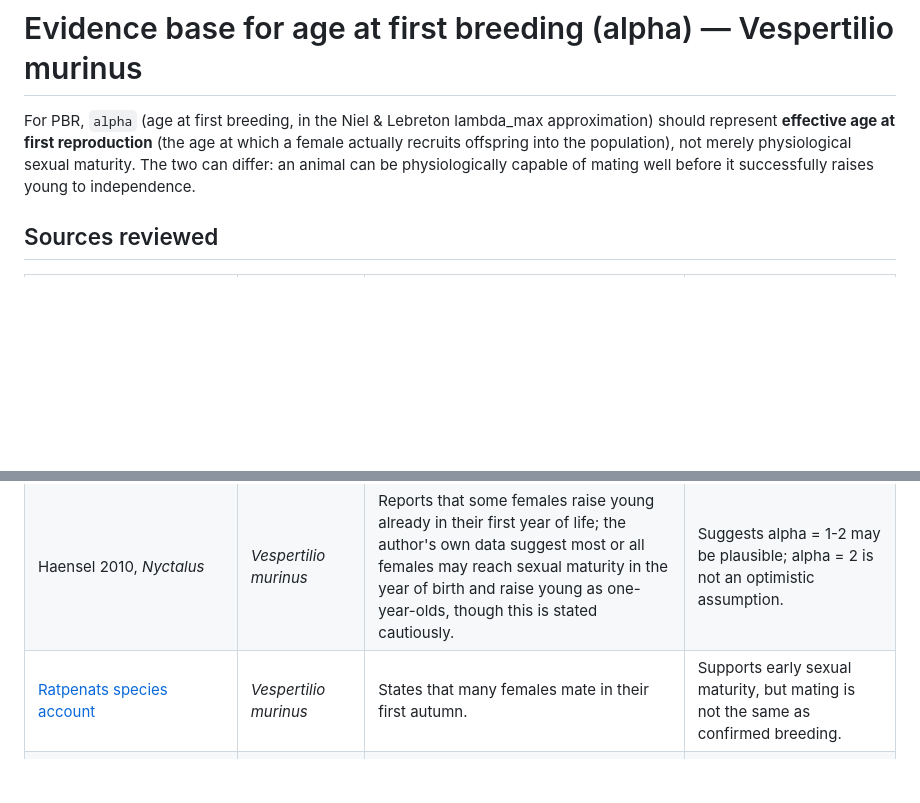
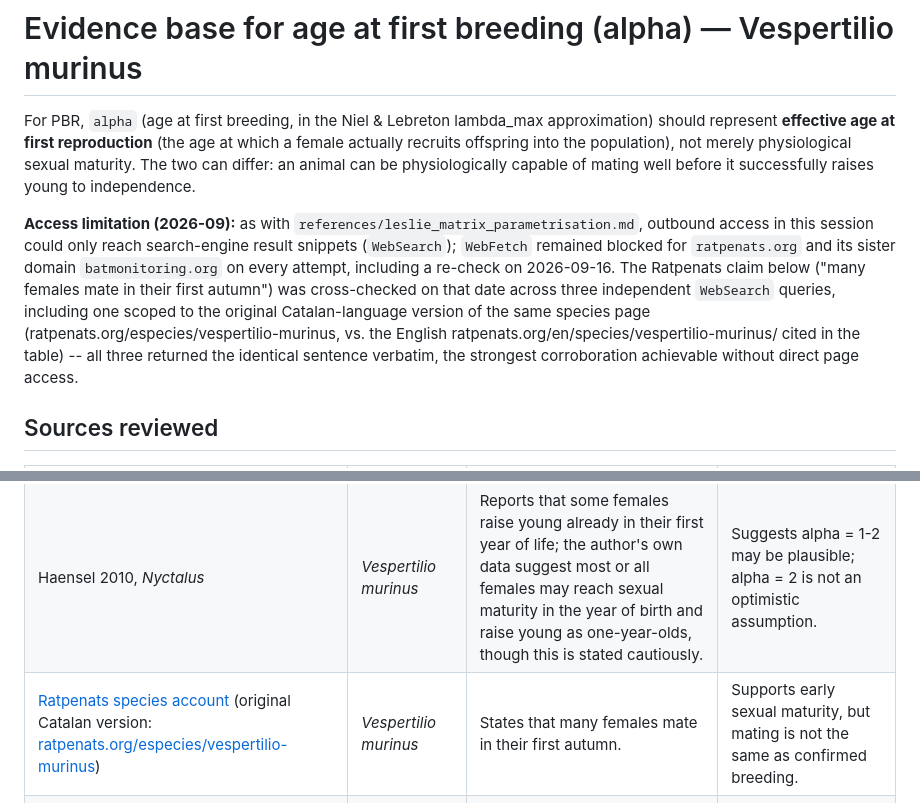
Before and after one commit to pecard/pbr_frick, a Markdown page: references/alpha_first_breeding_evidence.md, 2 parts joined by grey strips. Drawn GitHub-style; blank space fills up the shorter version.

Commit message:
Cross-check the Ratpenats alpha citation against its Catalan original
Paulo asked to add the original-language URL (ratpenats.org/especies/
vespertilio-murinus, vs. the English ratpenats.org/en/species/
vespertilio-murinus/ already cited). WebFetch remains blocked for both
ratpenats.org and its sister domain batmonitoring.org (re-checked today);
independently re-verified the "many females mate in their first autumn"
claim via three separate WebSearch queries, including one scoped to the
Catalan original, all returning the identical sentence verbatim -- added
both URLs to the citation and documented the verification in an access
-limitation note matching the one already in leslie_matrix_parametrisation.md.

Co-Authored-By: Claude Sonnet 5 <noreply@anthropic.com>
Claude-Session: https://claude.ai/code/session_01VsWt3Ay6KmcLqZo1LvyAh7

```diff
--- a/references/alpha_first_breeding_evidence.md
+++ b/references/alpha_first_breeding_evidence.md
@@ -7,13 +7,26 @@ population), not merely physiological sexual maturity. The two can differ:
 an animal can be physiologically capable of mating well before it
 successfully raises young to independence.
 
+**Access limitation (2026-09):** as with `references/leslie_matrix_parametrisation.md`,
+outbound access in this session could only reach search-engine result
+snippets (`WebSearch`); `WebFetch` remained blocked for `ratpenats.org` and
+its sister domain `batmonitoring.org` on every attempt, including a
+re-check on 2026-09-16. The Ratpenats claim below ("many females mate in
+their first autumn") was cross-checked on that date across three
+independent `WebSearch` queries, including one scoped to the original
+Catalan-language version of the same species page
+(ratpenats.org/especies/vespertilio-murinus, vs. the English
+ratpenats.org/en/species/vespertilio-murinus/ cited in the table) -- all
+three returned the identical sentence verbatim, the strongest
+corroboration achievable without direct page access.
+
 ## Sources reviewed
 
 | Source | Species / group | Relevant information | Implication for alpha |
 |---|---|---|---|
 | [AnAge database](https://genomics.senescence.info/species/entry.php?species=Vespertilio_murinus) | *Vespertilio murinus* | Female and male sexual maturity listed at **730 days** (~2 years); litter size 2; one litter per year. | Supports alpha ~= 2 as a defensible value. |
 | Haensel 2010, *Nyctalus* | *Vespertilio murinus* | Reports that some females raise young already in their first year of life; the author's own data suggest most or all females may reach sexual maturity in the year of birth and raise young as one-year-olds, though this is stated cautiously. | Suggests alpha = 1-2 may be plausible; alpha = 2 is not an optimistic assumption. |
-| [Ratpenats species account](https://www.ratpenats.org/en/species/vespertilio-murinus/) | *Vespertilio murinus* | States that many females mate in their first autumn. | Supports early sexual maturity, but mating is not the same as confirmed breeding. |
+| [Ratpenats species account](https://www.ratpenats.org/en/species/vespertilio-murinus/) (original Catalan version: [ratpenats.org/especies/vespertilio-murinus](https://www.ratpenats.org/especies/vespertilio-murinus)) | *Vespertilio murinus* | States that many females mate in their first autumn. | Supports early sexual maturity, but mating is not the same as confirmed breeding. |
 | Racey & Entwistle synthesis, cited in Frick et al.'s own discussion ([related: Life-history and Reproductive Strategies of Bats](https://www.researchgate.net/publication/279523560_Life-history_and_Reproductive_Strategies_of_Bats)) | Bats broadly | The general view for most bats is that age at first breeding is around 1 year, though first-year breeding probability can be lower; Frick et al. use alpha = 1.5 as a general benchmark and suggest alpha = 2 for some families (e.g. Pteropodidae). | Supports alpha = 1.5-2 as plausible for many bat species. |
 | [Cryan et al. 2012](https://tethys.pnnl.gov/sites/default/files/publications/Cryan-et-al-2012.pdf) | Migratory tree bats killed at wind turbines | Found ovarian development indicating sexual maturity even in first-year females for several migratory tree-roosting species. | Useful analogue: some wind-vulnerable migratory bats mature very early. |
 | [Komar et al. 2020](https://journals.biologists.com/jeb/article/223/8/jeb214825/223805/Food-restriction-delays-seasonal-sexual-maturation) | Male *Vespertilio murinus* | Food restriction delayed seasonal sexual maturation in males; well-fed males matured earlier. | Shows maturation timing is condition-dependent; male data are less directly useful for PBR (which uses female recruitment). |
```
